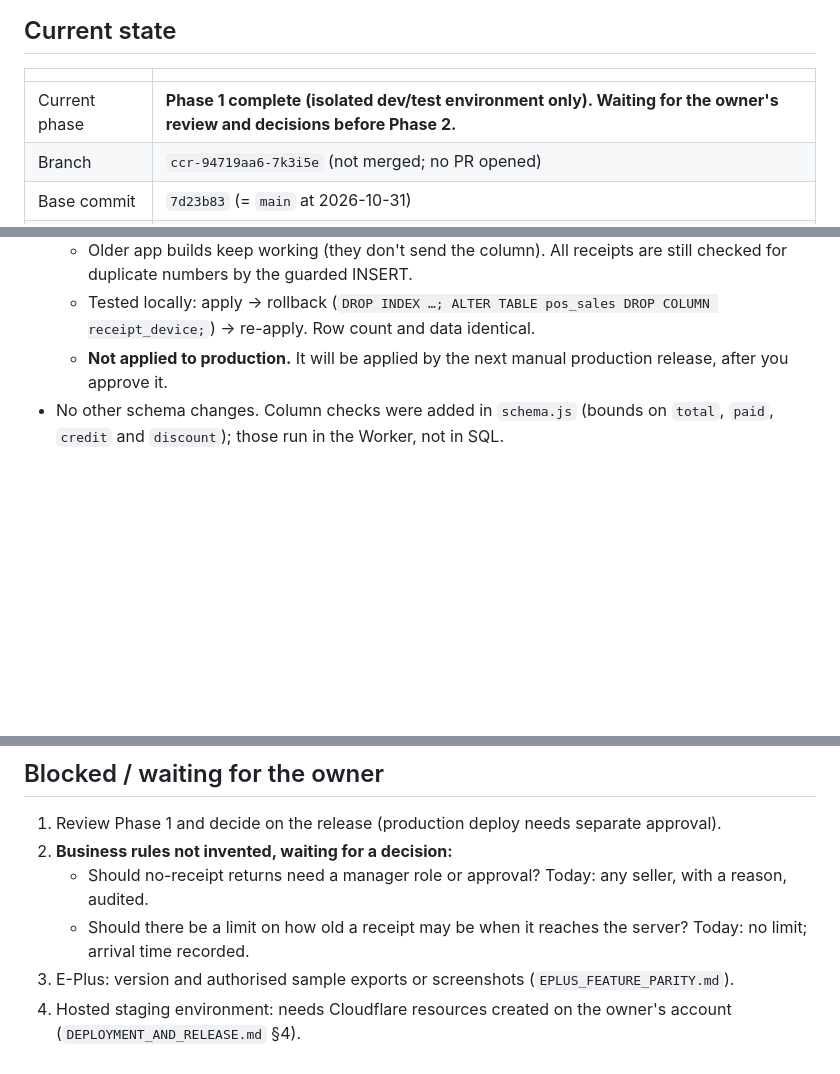
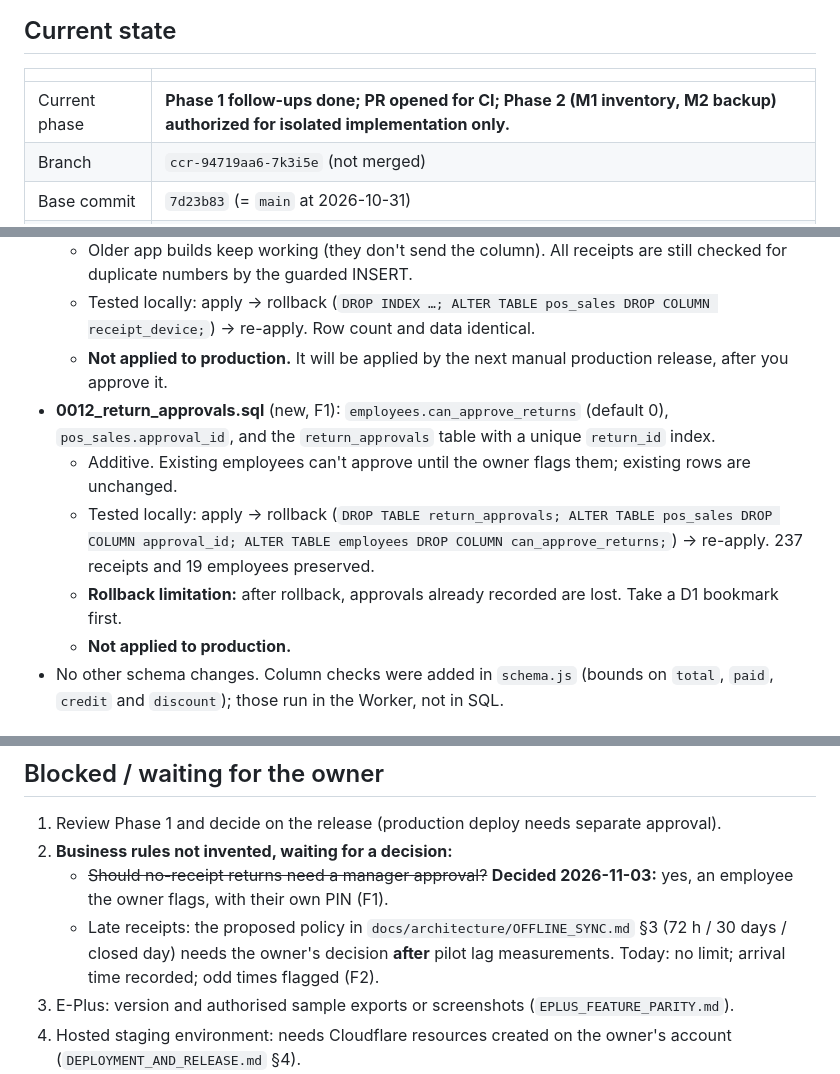
Before and after one commit to bodamansour/saydaliti, a Markdown page: docs/audit/MASTER_PROGRESS.md, 3 parts joined by grey strips. GitHub-like rendering; blank space fills up the shorter version.

Commit message:
Docs: progress tracker and security notes for the Phase 1 follow-ups

```diff
--- a/docs/audit/MASTER_PROGRESS.md
+++ b/docs/audit/MASTER_PROGRESS.md
@@ -6,8 +6,8 @@
 
 | | |
 |---|---|
-| Current phase | **Phase 1 complete (isolated dev/test environment only). Waiting for the owner's review and decisions before Phase 2.** |
-| Branch | `ccr-94719aa6-7k3i5e` (not merged; no PR opened) |
+| Current phase | **Phase 1 follow-ups done; PR opened for CI; Phase 2 (M1 inventory, M2 backup) authorized for isolated implementation only.** |
+| Branch | `ccr-94719aa6-7k3i5e` (not merged) |
 | Base commit | `7d23b83` (= `main` at 2026-10-31) |
 | Production | **Not modified.** No deploy, no remote migration, no live database or Cloudflare account access, and no request to the production site. GitHub Actions run history was read (metadata only). |
 | Release decision | **NOT READY** (Phase 2 items: server-side stock, cloud backup with a restore drill) |
@@ -69,6 +76,11 @@ Same request shape, sent as a `device` (cashier) member to a local Worker. "Befo
   - Older app builds keep working (they don't send the column). All receipts are still checked for duplicate numbers by the guarded INSERT.
   - Tested locally: apply → rollback (`DROP INDEX …; ALTER TABLE pos_sales DROP COLUMN receipt_device;`) → re-apply. Row count and data identical.
   - **Not applied to production.** It will be applied by the next manual production release, after you approve it.
+- **0012_return_approvals.sql** (new, F1): `employees.can_approve_returns` (default 0), `pos_sales.approval_id`, and the `return_approvals` table with a unique `return_id` index.
+  - Additive. Existing employees can't approve until the owner flags them; existing rows are unchanged.
+  - Tested locally: apply → rollback (`DROP TABLE return_approvals; ALTER TABLE pos_sales DROP COLUMN approval_id; ALTER TABLE employees DROP COLUMN can_approve_returns;`) → re-apply. 237 receipts and 19 employees preserved.
+  - **Rollback limitation:** after rollback, approvals already recorded are lost. Take a D1 bookmark first.
+  - **Not applied to production.**
 - No other schema changes. Column checks were added in `schema.js` (bounds on `total`, `paid`, `credit` and `discount`); those run in the Worker, not in SQL.
 
 ## Deployment preconditions (for whenever the owner approves a release)
@@ -82,8 +94,8 @@ Same request shape, sent as a `device` (cashier) member to a local Worker. "Befo
 
 1. Review Phase 1 and decide on the release (production deploy needs separate approval).
 2. **Business rules not invented, waiting for a decision:**
-   - Should no-receipt returns need a manager role or approval? Today: any seller, with a reason, audited.
-   - Should there be a limit on how old a receipt may be when it reaches the server? Today: no limit; arrival time recorded.
+   - ~~Should no-receipt returns need a manager approval?~~ **Decided 2026-11-03:** yes, an employee the owner flags, with their own PIN (F1).
+   - Late receipts: the proposed policy in `docs/architecture/OFFLINE_SYNC.md` §3 (72 h / 30 days / closed day) needs the owner's decision **after** pilot lag measurements. Today: no limit; arrival time recorded; odd times flagged (F2).
 3. E-Plus: version and authorised sample exports or screenshots (`EPLUS_FEATURE_PARITY.md`).
 4. Hosted staging environment: needs Cloudflare resources created on the owner's account (`DEPLOYMENT_AND_RELEASE.md` §4).
 5. Approval to start Phase 2 (server-side stock ledger, cloud backup and restore drill).
```
Also changed, not shown: other parts of docs/audit/MASTER_PROGRESS.md (+14 -0 lines), docs/security/SECURITY_AUDIT.md (+2 -2 lines).
